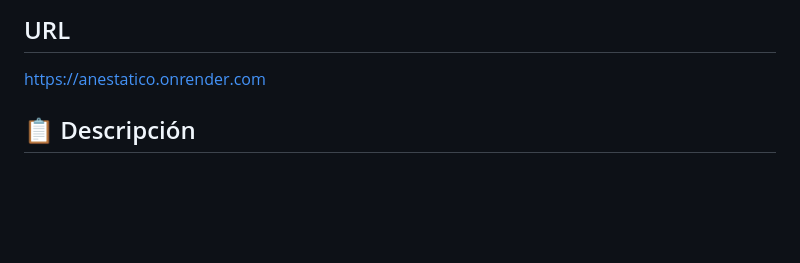
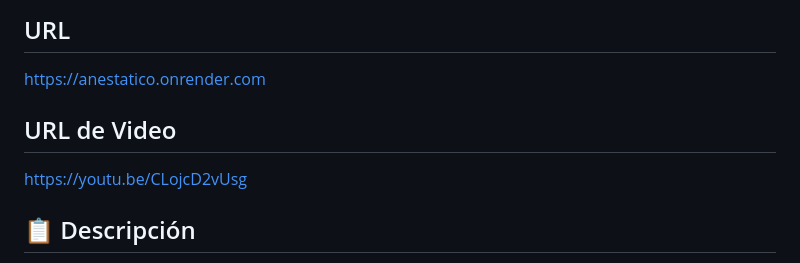
Before and after one commit to UPT-FAING-EPIS/proyecto-si784-2026-i-u3-analiz_est_de_cod_con_met_u3, a Markdown page: README.md, the part around the change. Drawn GitHub-style; blank space fills up the shorter version.

Commit message:
Add video URL section to README
Added video URL to the README for reference.

```diff
--- a/README.md
+++ b/README.md
@@ -10,6 +10,9 @@
 ---
 ## URL
 https://anestatico.onrender.com
+
+## URL de Video
+https://youtu.be/CLojcD2vUsg
 
 ## 📋 Descripción
 
```
